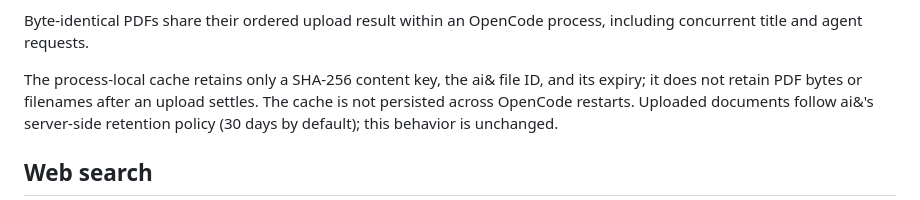
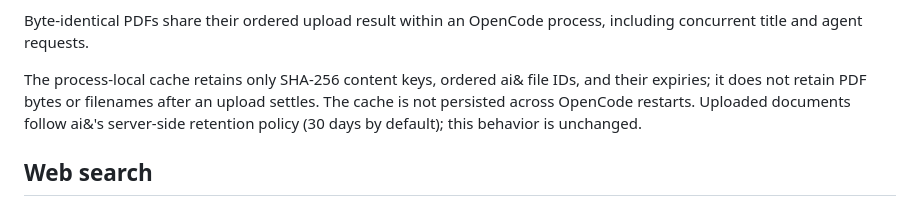
Before and after one commit to aiandlabs/aiand-opencode-plugin, a Markdown page: README.md, the part around the change. Rendered like a GitHub page.

Commit message:
docs: clarify chunk cache metadata

```diff
--- a/README.md
+++ b/README.md
@@ -85,7 +85,7 @@ the aggregate pages and document context fit in its own limits.
 Byte-identical PDFs share their ordered upload result within an OpenCode process, including
 concurrent title and agent requests.
 
-The process-local cache retains only a SHA-256 content key, the ai& file ID, and its expiry;
+The process-local cache retains only SHA-256 content keys, ordered ai& file IDs, and their expiries;
 it does not retain PDF bytes or filenames after an upload settles. The cache is not persisted
 across OpenCode restarts. Uploaded documents follow ai&'s server-side retention policy (30 days
 by default); this behavior is unchanged.
```
